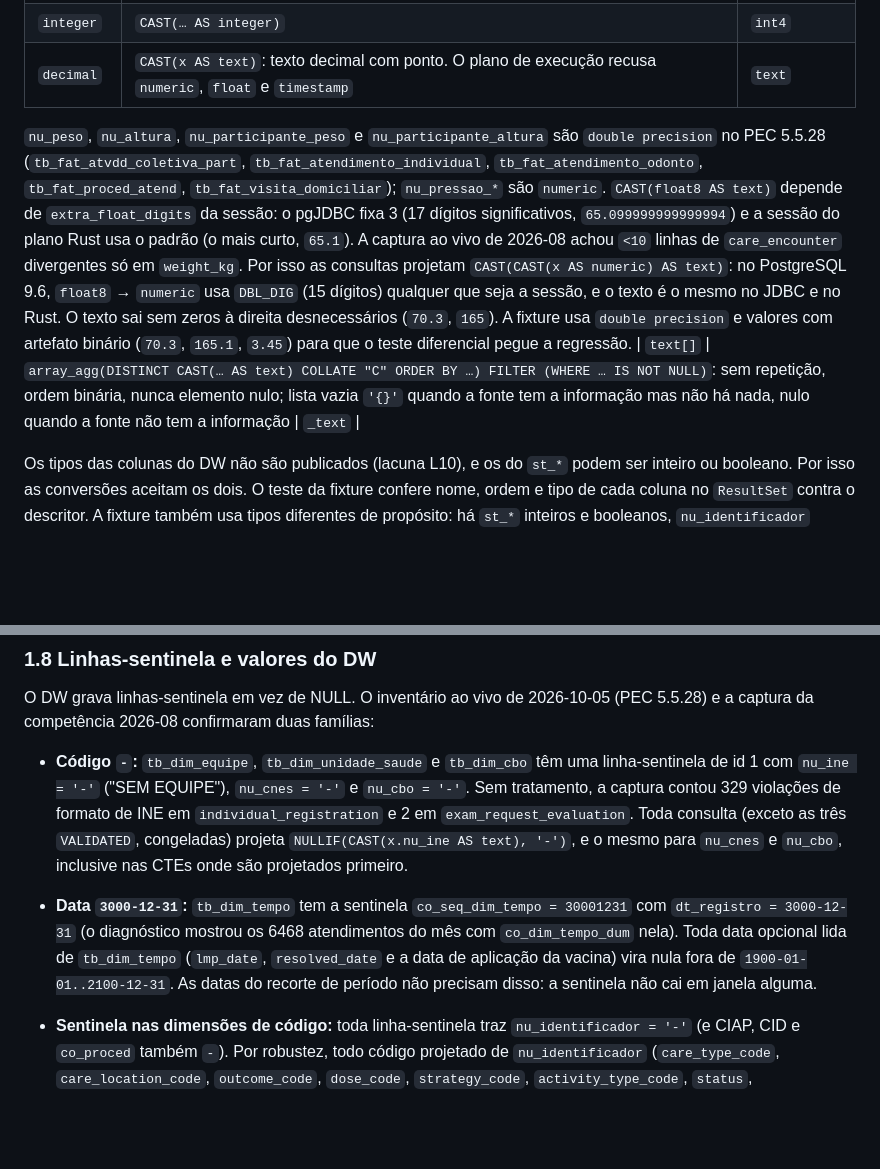
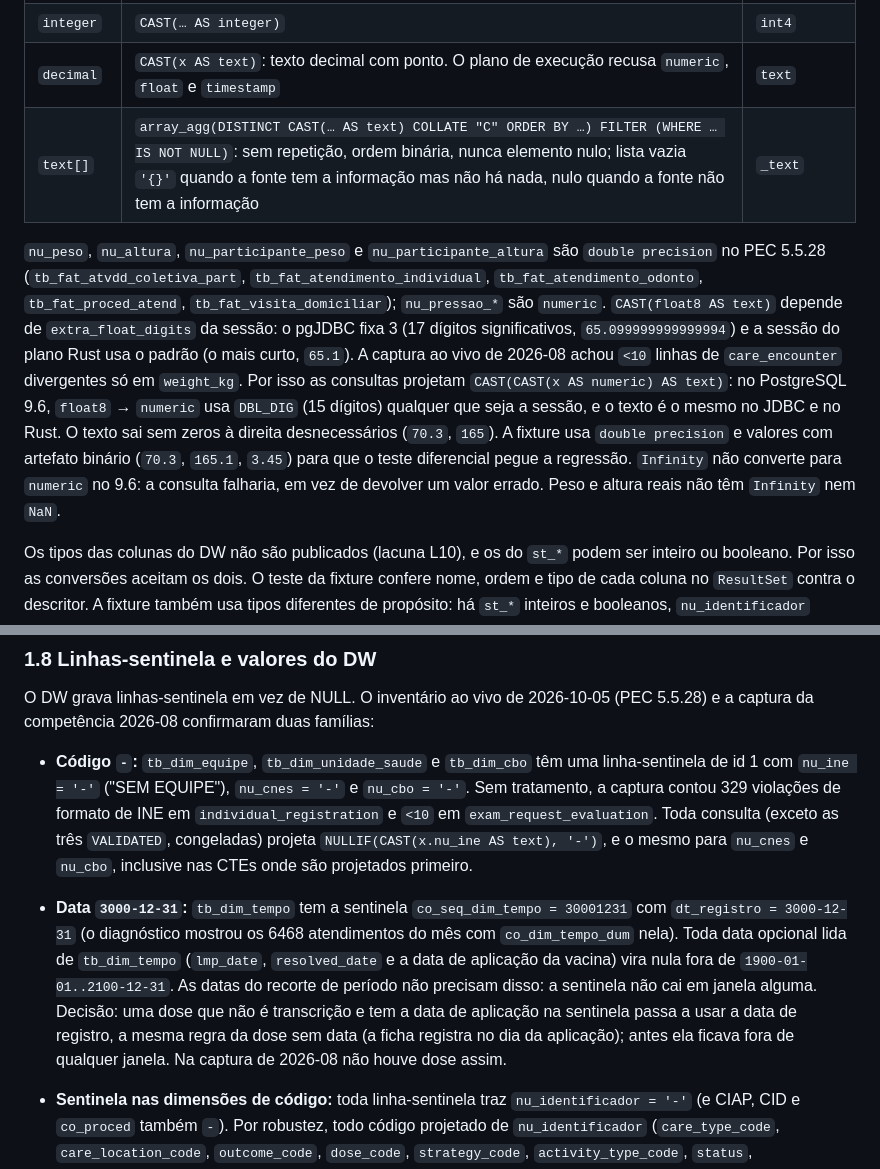
Before and after one commit to VINIClUS/esusdata, a Markdown page: docs/discovery/capacidades-dw-v2.md, 2 parts joined by grey strips. GitHub-like rendering; blank space fills up the shorter version.

```diff
--- a/docs/discovery/capacidades-dw-v2.md
+++ b/docs/discovery/capacidades-dw-v2.md
@@ -141,6 +141,7 @@ barato, mas uma ficha do CDS com data errada tiraria um evento de uma pessoa que
 | `bool` | `CASE WHEN CAST(x AS text) IN ('1','true') THEN TRUE WHEN … IN ('0','false') THEN FALSE END`: aceita inteiro 0/1 e booleano; qualquer outro valor sai nulo | `bool` |
 | `integer` | `CAST(… AS integer)` | `int4` |
 | `decimal` | `CAST(x AS text)`: texto decimal com ponto. O plano de execução recusa `numeric`, `float` e `timestamp` | `text` |
+| `text[]` | `array_agg(DISTINCT CAST(… AS text) COLLATE "C" ORDER BY …) FILTER (WHERE … IS NOT NULL)`: sem repetição, ordem binária, nunca elemento nulo; lista vazia `'{}'` quando a fonte tem a informação mas não há nada, nulo quando a fonte não tem a informação | `_text` |
 
 `nu_peso`, `nu_altura`, `nu_participante_peso` e `nu_participante_altura` são `double precision` no PEC 5.5.28 (`tb_fat_atvdd_coletiva_part`, `tb_fat_atendimento_individual`,
 `tb_fat_atendimento_odonto`, `tb_fat_proced_atend`, `tb_fat_visita_domiciliar`); `nu_pressao_*` são
@@ -151,7 +152,8 @@ Por isso as consultas projetam `CAST(CAST(x AS numeric) AS text)`: no PostgreSQL
 usa `DBL_DIG` (15 dígitos) qualquer que seja a sessão, e o texto é o mesmo no JDBC e no Rust. O texto
 sai sem zeros à direita desnecessários (`70.3`, `165`). A fixture usa `double precision` e valores com
 artefato binário (`70.3`, `165.1`, `3.45`) para que o teste diferencial pegue a regressão.
-| `text[]` | `array_agg(DISTINCT CAST(… AS text) COLLATE "C" ORDER BY …) FILTER (WHERE … IS NOT NULL)`: sem repetição, ordem binária, nunca elemento nulo; lista vazia `'{}'` quando a fonte tem a informação mas não há nada, nulo quando a fonte não tem a informação | `_text` |
+`Infinity` não converte para `numeric` no 9.6: a consulta falharia, em vez de devolver um valor errado.
+Peso e altura reais não têm `Infinity` nem `NaN`.
 
 Os tipos das colunas do DW não são publicados (lacuna L10), e os do `st_*` podem ser inteiro ou
 booleano. Por isso as conversões aceitam os dois. O teste da fixture confere nome, ordem e tipo de cada
@@ -181,14 +183,16 @@ da competência 2026-08 confirmaram duas famílias:
 
 - **Código `-`:** `tb_dim_equipe`, `tb_dim_unidade_saude` e `tb_dim_cbo` têm uma linha-sentinela de id 1
   com `nu_ine = '-'` ("SEM EQUIPE"), `nu_cnes = '-'` e `nu_cbo = '-'`. Sem tratamento, a captura contou
-  329 violações de formato de INE em `individual_registration` e 2 em `exam_request_evaluation`.
+  329 violações de formato de INE em `individual_registration` e `<10` em `exam_request_evaluation`.
   Toda consulta (exceto as três `VALIDATED`, congeladas) projeta `NULLIF(CAST(x.nu_ine AS text), '-')`, e
   o mesmo para `nu_cnes` e `nu_cbo`, inclusive nas CTEs onde são projetados primeiro.
 - **Data `3000-12-31`:** `tb_dim_tempo` tem a sentinela `co_seq_dim_tempo = 30001231` com
   `dt_registro = 3000-12-31` (o diagnóstico mostrou os 6468 atendimentos do mês com `co_dim_tempo_dum` nela).
   Toda data opcional lida de `tb_dim_tempo` (`lmp_date`, `resolved_date` e a data de aplicação da
   vacina) vira nula fora de `1900-01-01..2100-12-31`. As datas do recorte de período não precisam disso:
-  a sentinela não cai em janela alguma.
+  a sentinela não cai em janela alguma. Decisão: uma dose que não é transcrição e tem a data de aplicação
+  na sentinela passa a usar a data de registro, a mesma regra da dose sem data (a ficha registra no dia
+  da aplicação); antes ela ficava fora de qualquer janela. Na captura de 2026-08 não houve dose assim.
 
 - **Sentinela nas dimensões de código:** toda linha-sentinela traz `nu_identificador = '-'` (e CIAP, CID e
   `co_proced` também `-`). Por robustez, todo código projetado de `nu_identificador` (`care_type_code`,
```
Also changed, not shown: other parts of docs/discovery/capacidades-dw-v2.md (+1 -1 lines), docs/discovery/2026-10-05-pec-5528-capacidades.md (+2 -2 lines), docs/discovery/2026-10-05-pec-5528-inventario-dw.md (+2 -3 lines).
